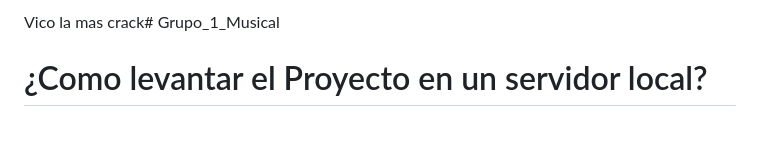
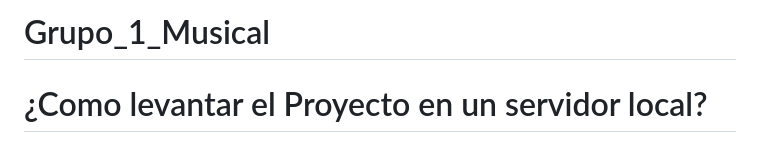
Before and after one commit to JoaquinFiorio/Grupo_1_Musical, a Markdown page: README.md, the part around the change. Rendered like a GitHub page.

Commit message:
cambio test

```diff
--- a/README.md
+++ b/README.md
@@ -1,4 +1,4 @@
-Vico la mas crack# Grupo_1_Musical
+# Grupo_1_Musical
 
 # ¿Como levantar el Proyecto en un servidor local?
 
```
